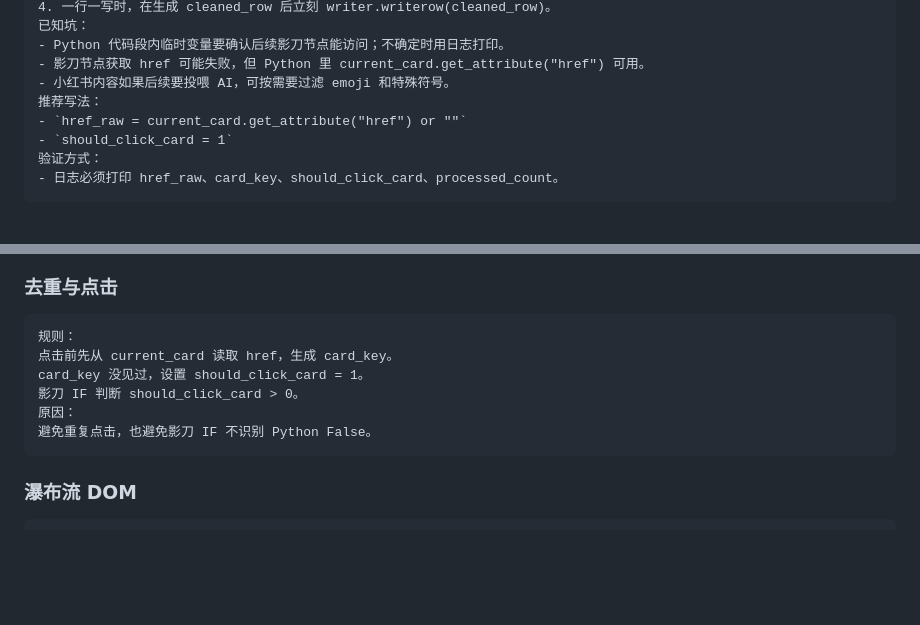
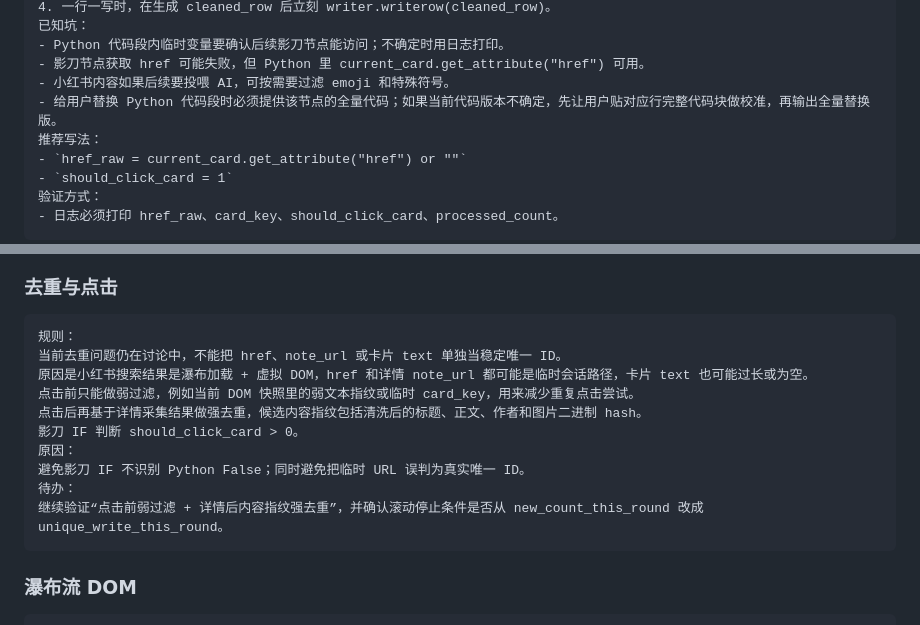
Before and after one commit to unolfssrebecenholt-ops/Falcon, a Markdown page: docs/rpa-elements/yingdao-component-handbook.md, 2 parts joined by grey strips. GitHub-like rendering; blank space fills up the shorter version.

````diff
--- a/docs/rpa-elements/yingdao-component-handbook.md
+++ b/docs/rpa-elements/yingdao-component-handbook.md
@@ -192,6 +192,7 @@ processed_count / stop_current_keyword / no_new_scroll_rounds 用 Python 初始
 - Python 代码段内临时变量要确认后续影刀节点能访问；不确定时用日志打印。
 - 影刀节点获取 href 可能失败，但 Python 里 current_card.get_attribute("href") 可用。
 - 小红书内容如果后续要投喂 AI，可按需要过滤 emoji 和特殊符号。
+- 给用户替换 Python 代码段时必须提供该节点的全量代码；如果当前代码版本不确定，先让用户贴对应行完整代码块做校准，再输出全量替换版。
 推荐写法：
 - `href_raw = current_card.get_attribute("href") or ""`
 - `should_click_card = 1`
@@ -552,11 +553,15 @@ row_data_list、seen_card_keys、processed_count、no_new_scroll_rounds、stop_c
 
 ```text
 规则：
-点击前先从 current_card 读取 href，生成 card_key。
-card_key 没见过，设置 should_click_card = 1。
+当前去重问题仍在讨论中，不能把 href、note_url 或卡片 text 单独当稳定唯一 ID。
+原因是小红书搜索结果是瀑布加载 + 虚拟 DOM，href 和详情 note_url 都可能是临时会话路径，卡片 text 也可能过长或为空。
+点击前只能做弱过滤，例如当前 DOM 快照里的弱文本指纹或临时 card_key，用来减少重复点击尝试。
+点击后再基于详情采集结果做强去重，候选内容指纹包括清洗后的标题、正文、作者和图片二进制 hash。
 影刀 IF 判断 should_click_card > 0。
 原因：
-避免重复点击，也避免影刀 IF 不识别 Python False。
+避免影刀 IF 不识别 Python False；同时避免把临时 URL 误判为真实唯一 ID。
+待办：
+继续验证“点击前弱过滤 + 详情后内容指纹强去重”，并确认滚动停止条件是否从 new_count_this_round 改成 unique_write_this_round。
 ```
 
 ### 瀑布流 DOM
````
Also changed, not shown: docs/progress.md (+22 -15 lines), docs/rpa-elements/yingdao-assistant-rules.md (+2 -0 lines).
